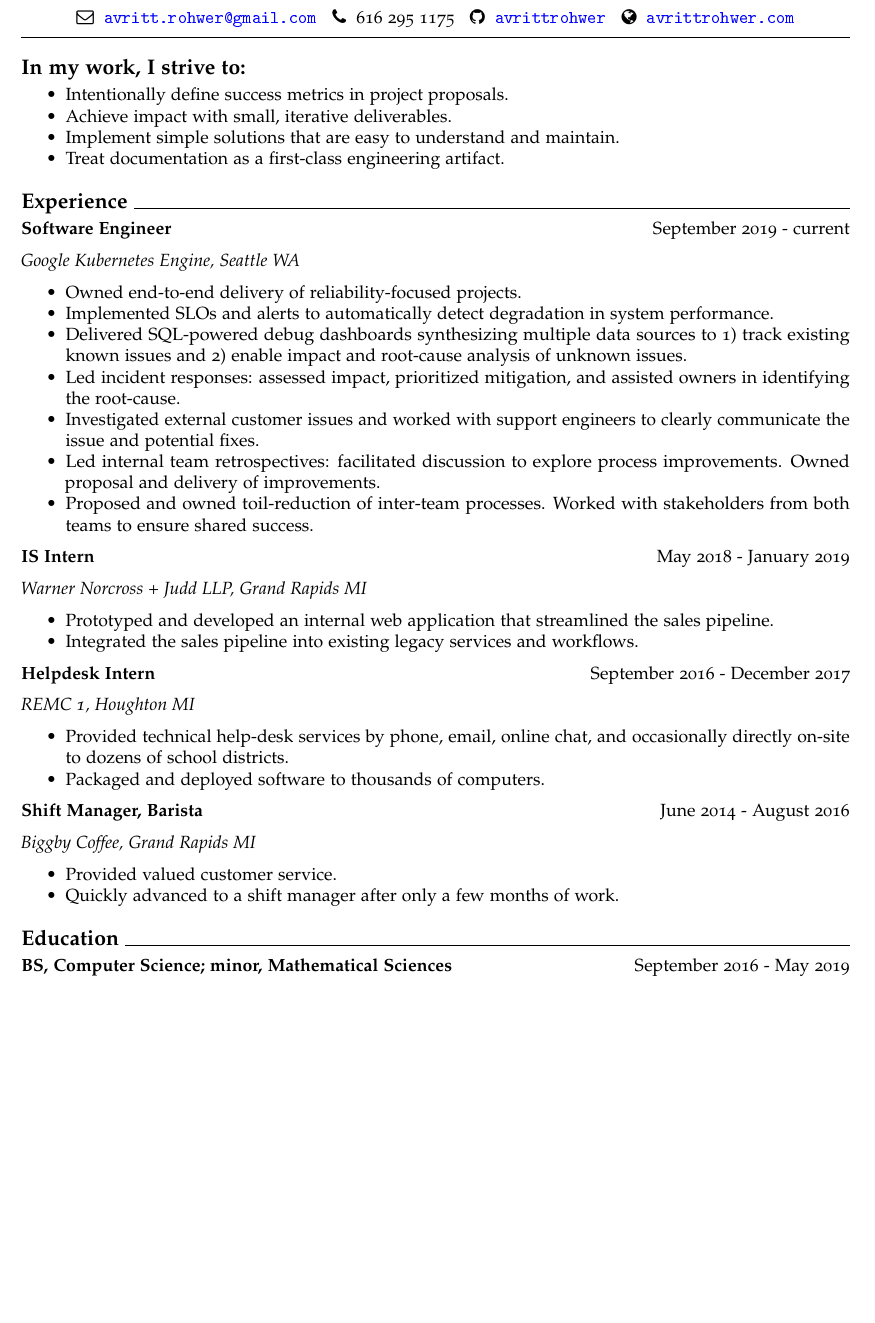
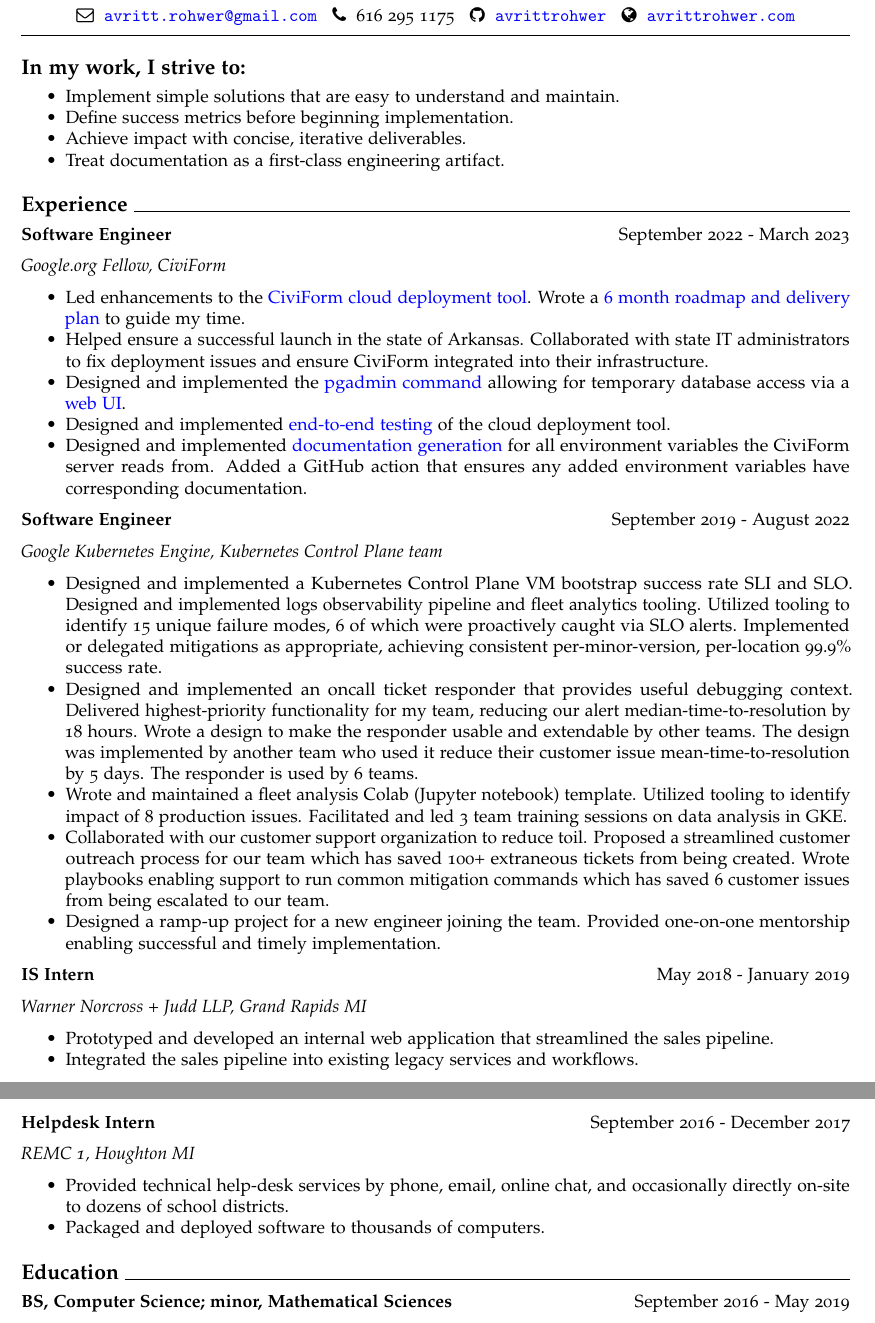
Before and after one commit to avrittrohwer/avrittrohwer.com, an R Markdown document (resume_avritt_rohwer.rmd): part of the page before the commit and two parts of pages 1 and 2 of 2 after it, the two joined at a grey line, cut so that both start at the same text, the shorter picture padded with empty space. The pictures show the output file resume_avritt_rohwer.pdf that the author committed with the source.

Commit message:
Resume and website refresh

```diff
--- a/resume_avritt_rohwer.rmd
+++ b/resume_avritt_rohwer.rmd
@@ -23,24 +24,65 @@ urlcolor: blue
 
 # In my work, I strive to:
 
-- Intentionally define success metrics in project proposals.
-- Achieve impact with small, iterative deliverables.
 - Implement simple solutions that are easy to understand and maintain.
+- Define success metrics before beginning implementation.
+- Achieve impact with concise, iterative deliverables.
 - Treat documentation as a first-class engineering artifact.
 
 # Experience \hrulefill
 
-**Software Engineer** \hfill September 2019 - current
+**Software Engineer** \hfill September 2022 - March 2023
 
-*Google Kubernetes Engine, Seattle WA*
+*Google.org Fellow, CiviForm*
 
-- Owned end-to-end delivery of reliability-focused projects.
-- Implemented SLOs and alerts to automatically detect degradation in system performance.
-- Delivered SQL-powered debug dashboards synthesizing multiple data sources to 1) track existing known issues and 2) enable impact and root-cause analysis of unknown issues.
-- Led incident responses: assessed impact, prioritized mitigation, and assisted owners in identifying the root-cause.
-- Investigated external customer issues and worked with support engineers to clearly communicate the issue and potential fixes.
-- Led internal team retrospectives: facilitated discussion to explore process improvements. Owned proposal and delivery of improvements.
-- Proposed and owned toil-reduction of inter-team processes. Worked with stakeholders from both teams to ensure shared success.
+- Led enhancements to the [CiviForm cloud deployment
+  tool](https://docs.civiform.us/it-manual/sre-playbook/terraform-deploy-system).
+  Wrote a [6 month roadmap and delivery
+  plan](https://docs.google.com/document/d/1DgKX1uSFHOJooSsBRoefc1VhNIKCBwKHg6ZrGys84cM/edit?usp=sharing)
+  to guide my time.
+- Helped ensure a successful launch in the state of Arkansas. Collaborated with
+  state IT administrators to fix deployment issues and ensure CiviForm
+  integrated into their infrastructure.
+- Designed and implemented the [pgadmin
+  command](https://docs.civiform.us/it-manual/sre-playbook/terraform-deploy-system#aws)
+  allowing for temporary database access via a [web
+  UI](https://www.pgadmin.org/).
+- Designed and implemented [end-to-end
+  testing](https://docs.google.com/document/d/1y1IFnuorFIsGJggMwJdLgAHtGMGPr9XDd8AdXH5VAlw/edit?usp=sharing)
+  of the cloud deployment tool.
+- Designed and implemented [documentation
+  generation](https://docs.google.com/document/d/1jYNeMqa9qK40JhPrtvNehzl-ooBeqQlnbZif2HvhuKw/edit?usp=sharing)
+  for all environment variables the CiviForm server reads from. Added a GitHub
+  action that ensures any added environment variables have corresponding
+  documentation.
+
+**Software Engineer** \hfill September 2019 - August 2022
+
+*Google Kubernetes Engine, Kubernetes Control Plane team*
+
+- Designed and implemented a Kubernetes Control Plane VM bootstrap success rate
+  SLI and SLO. Designed and implemented logs observability pipeline and fleet
+  analytics tooling. Utilized tooling to identify 15 unique failure modes, 6 of
+  which were proactively caught via SLO alerts. Implemented or delegated
+  mitigations as appropriate, achieving consistent per-minor-version,
+  per-location 99.9% success rate.
+- Designed and implemented an oncall ticket responder that provides useful
+  debugging context. Delivered highest-priority functionality for my team,
+  reducing our alert median-time-to-resolution by 18 hours. Wrote a design to
+  make the responder usable and extendable by other teams. The design was
+  implemented by another team who used it reduce their customer issue
+  mean-time-to-resolution by 5 days. The responder is used by 6 teams.
+- Wrote and maintained a fleet analysis Colab (Jupyter notebook) template.
+  Utilized tooling to identify impact of 8 production issues. Facilitated and
+  led 3 team training sessions on data analysis in GKE.
+- Collaborated with our customer support organization to reduce toil. Proposed
+  a streamlined customer outreach process for our team which has saved 100+
+  extraneous tickets from being created. Wrote playbooks enabling support to
+  run common mitigation commands which has saved 6 customer issues from being
+  escalated to our team.
+- Designed a ramp-up project for a new engineer joining
+  the team. Provided one-on-one mentorship enabling successful and timely
+  implementation.
 
 **IS Intern** \hfill May 2018 - January 2019
 
@@ -56,14 +100,6 @@ urlcolor: blue
 - Provided technical help-desk services by phone, email, online chat, and occasionally directly
   on-site to dozens of school districts.
 - Packaged and deployed software to thousands of computers.
-
-**Shift Manager, Barista** \hfill June 2014 - August 2016
-
-*Biggby Coffee, Grand Rapids MI*
-
-- Provided valued customer service.
-- Quickly advanced to a shift manager after only a few months of work.
-
 
 # Education \hrulefill
 
```
Also changed, not shown: index.html, resume_avritt_rohwer.pdf, resume_avritt_rohwer.rmd (7 more changed lines), 1 other file.
